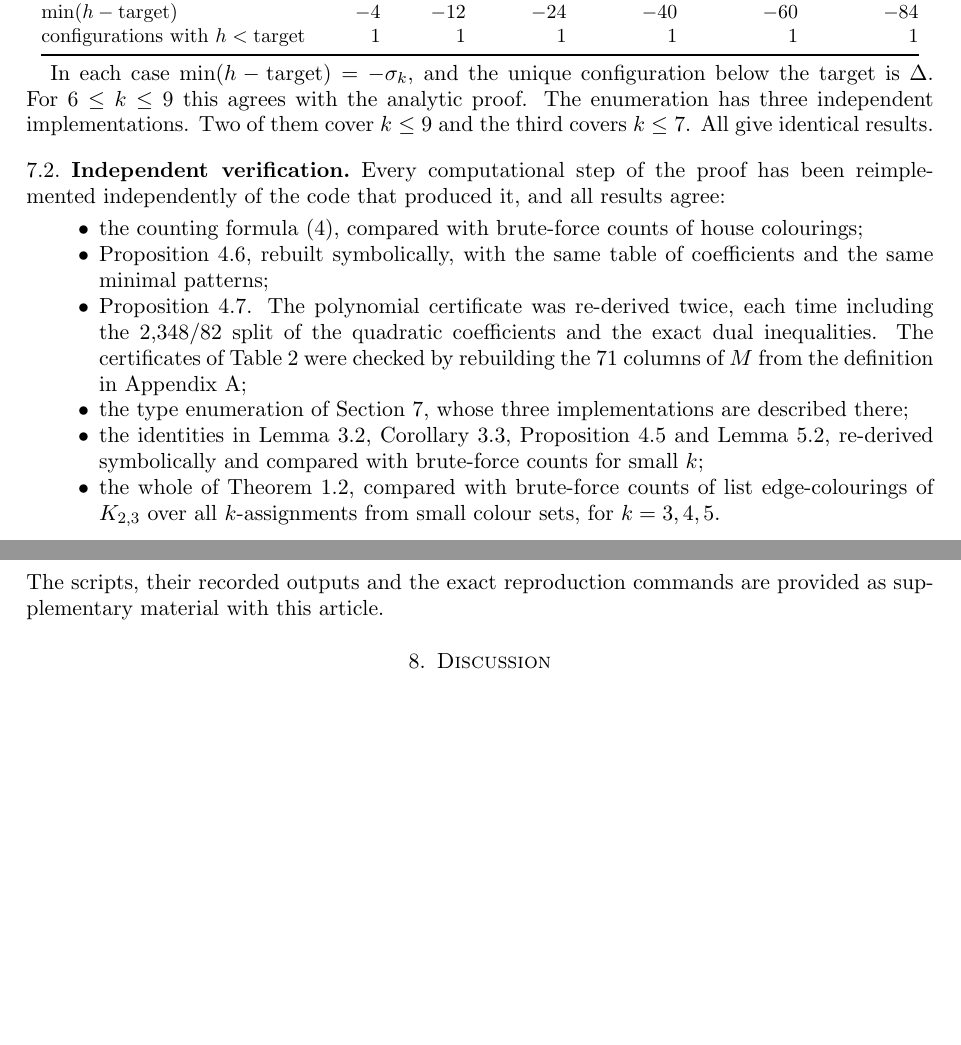
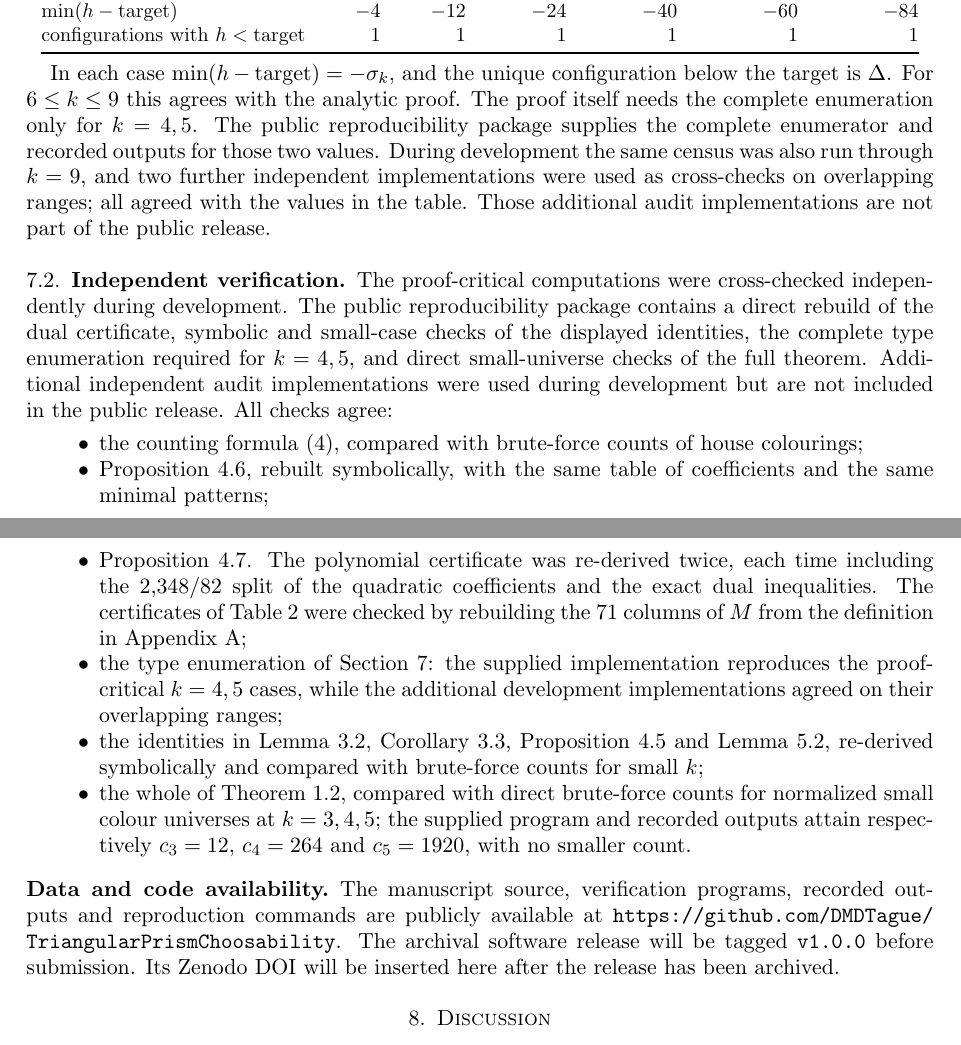
Before and after one commit to DMDTague/TriangularPrismChoosability, a LaTeX paper (paper/main.tex): two parts of pages 9 and 10 of 12 before the commit and two parts of pages 9 and 10 of 13 after it, joined at a grey line, cut so that both start at the same text, the shorter picture padded with empty space. Compiled offline with pdfLaTeX.

Commit message:
Align manuscript with public reproducibility package

```diff
--- a/paper/main.tex
+++ b/paper/main.tex
@@ -596,13 +596,18 @@ configurations with $h<\mathrm{target}$ & 1 & 1 & 1 & 1 & 1 & 1\\
 \end{center}
 
 In each case $\min(h-\mathrm{target})=-\sigma_k$, and the unique configuration below the target is
-$\Delta$. For $6\le k\le 9$ this agrees with the analytic proof. The enumeration has three
-independent implementations. Two of them cover $k\le 9$ and the third covers $k\le7$. All give
-identical results.
+$\Delta$. For $6\le k\le 9$ this agrees with the analytic proof. The proof itself needs the complete
+enumeration only for $k=4,5$. The public reproducibility package supplies the complete enumerator and
+recorded outputs for those two values. During development the same census was also run through $k=9$,
+and two further independent implementations were used as cross-checks on overlapping ranges; all agreed
+with the values in the table. Those additional audit implementations are not part of the public release.
 
 \subsection{Independent verification}
-Every computational step of the proof has been reimplemented independently of the code that produced
-it, and all results agree:
+The proof-critical computations were cross-checked independently during development. The public
+reproducibility package contains a direct rebuild of the dual certificate, symbolic and small-case
+checks of the displayed identities, the complete type enumeration required for $k=4,5$, and direct
+small-universe checks of the full theorem. Additional independent audit implementations were used
+during development but are not included in the public release. All checks agree:
 \begin{itemize}
 \item the counting formula \eqref{eq:shoulder}, compared with brute-force counts of house colourings;
 \item Proposition~\ref{prop:es}, rebuilt symbolically, with the same table of coefficients and the same
@@ -611,17 +616,22 @@ it, and all results agree:
   the $2{,}348/82$ split of the quadratic coefficients and the exact dual inequalities. The certificates
   of Table~\ref{tab:fixedk} were checked by rebuilding the $71$ columns of $M$ from the definition in
   Appendix~\ref{app:ues};
-\item the type enumeration of Section~\ref{sec:computation}, whose three implementations are described
-  there;
+\item the type enumeration of Section~\ref{sec:computation}: the supplied implementation reproduces
+  the proof-critical $k=4,5$ cases, while the additional development implementations agreed on their
+  overlapping ranges;
 \item the identities in Lemma~\ref{lem:cyclebound}, Corollary~\ref{cor:easy},
   Proposition~\ref{prop:equalpairs} and Lemma~\ref{lem:pair}, re-derived symbolically and compared
   with brute-force counts for small $k$;
-\item the whole of Theorem~\ref{thm:main}, compared with brute-force counts of list edge-colourings of
-  $K_{2,3}$ over all $k$-assignments from small colour sets, for $k=3,4,5$.
+\item the whole of Theorem~\ref{thm:main}, compared with direct brute-force counts for normalized
+  small colour universes at $k=3,4,5$; the supplied program and recorded outputs attain respectively
+  $c_3=12$, $c_4=264$ and $c_5=1920$, with no smaller count.
 \end{itemize}
-%% After the Zenodo release, add: "and are archived at https://doi.org/<concept DOI>".
-The scripts, their recorded outputs and the exact reproduction commands are provided as supplementary
-material with this article.
+
+\subsection*{Data and code availability}
+The manuscript source, verification programs, recorded outputs and reproduction commands are publicly
+available at \url{https://github.com/DMDTague/TriangularPrismChoosability}. The archival software
+release will be tagged \texttt{v1.0.0} before submission. Its Zenodo DOI will be inserted here after
+the release has been archived.
 
 % =====================================================================
 \section{Discussion}\label{sec:discussion}
```
Also changed, not shown: paper/main.tex (2 more changed lines).
